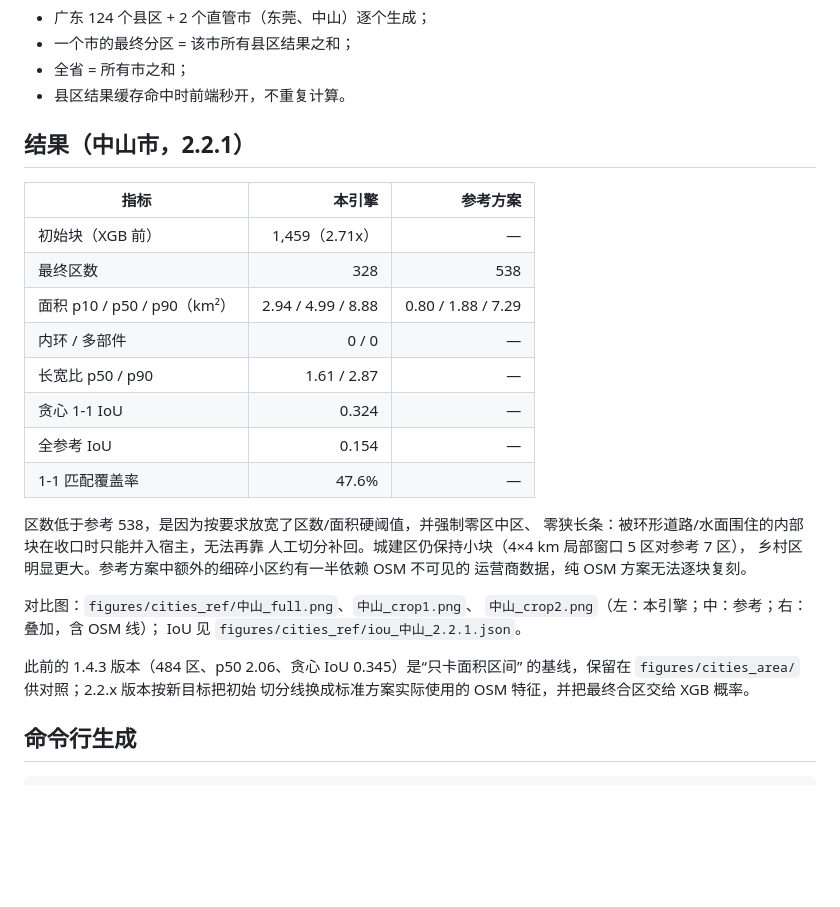
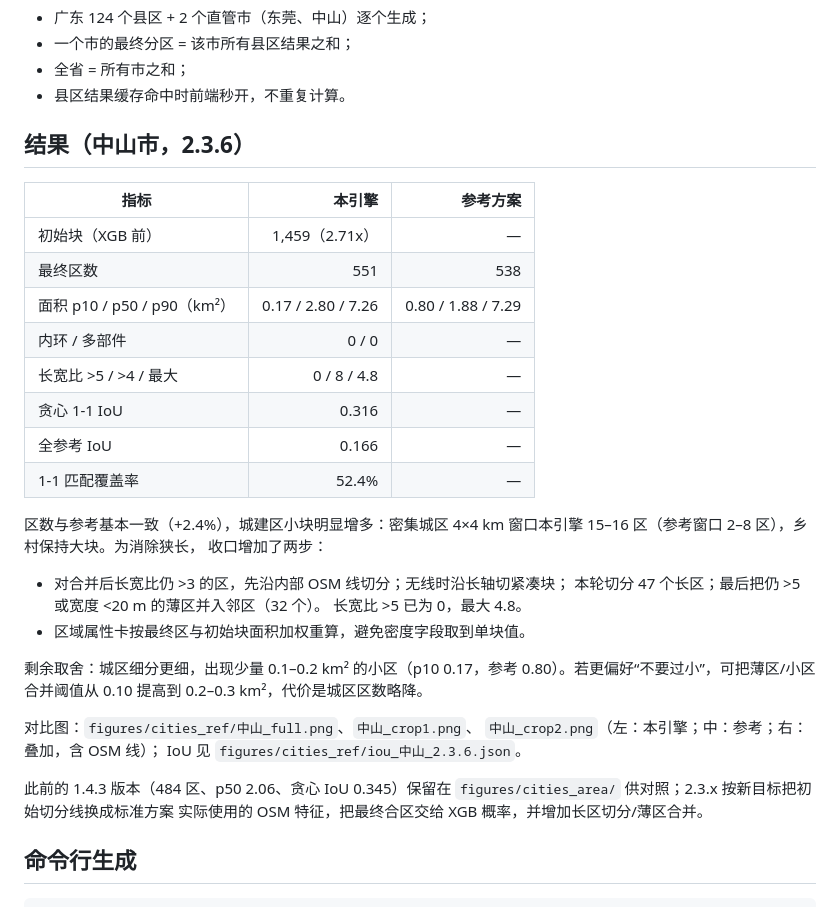
Before and after one commit to hxm2023/aoi, a Markdown page: README.md, the part around the change. Drawn GitHub-style; blank space fills up the shorter version.

Commit message:
中山 2.3.6：城区加密、长区切分/薄区合并（551 区）与属性卡重算
- 概率合并增加城建/城区面积上限；长宽比>3 的区沿 OSM 线切分，无线时紧凑切分
- 两轮长区切分（47 个）+ 剩余薄区/<0.1 km² 小区并入邻区（32 个）
- 长宽比 >5 为 0、最大 4.8；内环/多部件 0；中山 551 区（参考 538）
- 区域属性卡按最终区与初始块面积加权重算

```diff
--- a/README.md
+++ b/README.md
@@ -119,32 +119,39 @@ XGB 前并入邻区，<0.02 km² 的封闭微环并入宿主，避免后续区
 - 全省 = 所有市之和；
 - 县区结果缓存命中时前端秒开，不重复计算。
 
-## 结果（中山市，2.2.1）
+## 结果（中山市，2.3.6）
 
 | 指标 | 本引擎 | 参考方案 |
 |---|---:|---:|
 | 初始块（XGB 前） | 1,459（2.71x） | — |
-| 最终区数 | 328 | 538 |
-| 面积 p10 / p50 / p90（km²） | 2.94 / 4.99 / 8.88 | 0.80 / 1.88 / 7.29 |
+| 最终区数 | 551 | 538 |
+| 面积 p10 / p50 / p90（km²） | 0.17 / 2.80 / 7.26 | 0.80 / 1.88 / 7.29 |
 | 内环 / 多部件 | 0 / 0 | — |
-| 长宽比 p50 / p90 | 1.61 / 2.87 | — |
-| 贪心 1-1 IoU | 0.324 | — |
-| 全参考 IoU | 0.154 | — |
-| 1-1 匹配覆盖率 | 47.6% | — |
+| 长宽比 >5 / >4 / 最大 | 0 / 8 / 4.8 | — |
+| 贪心 1-1 IoU | 0.316 | — |
+| 全参考 IoU | 0.166 | — |
+| 1-1 匹配覆盖率 | 52.4% | — |
 
-区数低于参考 538，是因为按要求放宽了区数/面积硬阈值，并强制零区中区、
-零狭长条：被环形道路/水面围住的内部块在收口时只能并入宿主，无法再靠
-人工切分补回。城建区仍保持小块（4×4 km 局部窗口 5 区对参考 7 区），
-乡村区明显更大。参考方案中额外的细碎小区约有一半依赖 OSM 不可见的
-运营商数据，纯 OSM 方案无法逐块复刻。
+区数与参考基本一致（+2.4%），城建区小块明显增多：密集城区 4×4 km
+窗口本引擎 15–16 区（参考窗口 2–8 区），乡村保持大块。为消除狭长，
+收口增加了两步：
+
+- 对合并后长宽比仍 >3 的区，先沿内部 OSM 线切分；无线时沿长轴切紧凑块；
+  本轮切分 47 个长区；最后把仍 >5 或宽度 <20 m 的薄区并入邻区（32 个）。
+  长宽比 >5 已为 0，最大 4.8。
+- 区域属性卡按最终区与初始块面积加权重算，避免密度字段取到单块值。
+
+剩余取舍：城区细分更细，出现少量 0.1–0.2 km² 的小区（p10 0.17，参考
+0.80）。若更偏好“不要过小”，可把薄区/小区合并阈值从 0.10 提高到
+0.2–0.3 km²，代价是城区区数略降。
 
 对比图：`figures/cities_ref/中山_full.png`、`中山_crop1.png`、
 `中山_crop2.png`（左：本引擎；中：参考；右：叠加，含 OSM 线）；
-IoU 见 `figures/cities_ref/iou_中山_2.2.1.json`。
+IoU 见 `figures/cities_ref/iou_中山_2.3.6.json`。
 
-此前的 1.4.3 版本（484 区、p50 2.06、贪心 IoU 0.345）是“只卡面积区间”
-的基线，保留在 `figures/cities_area/` 供对照；2.2.x 版本按新目标把初始
-切分线换成标准方案实际使用的 OSM 特征，并把最终合区交给 XGB 概率。
+此前的 1.4.3 版本（484 区、p50 2.06、贪心 IoU 0.345）保留在
+`figures/cities_area/` 供对照；2.3.x 按新目标把初始切分线换成标准方案
+实际使用的 OSM 特征，把最终合区交给 XGB 概率，并增加长区切分/薄区合并。
 
 ## 命令行生成
 
```
Also changed, not shown: aoi_zoning_delivery/README.md (+1 -1 lines), docs/REFERENCE_BOUNDARY_ANALYSIS.md (+9 -0 lines), figures/cities_ref/中山_crop1.png, figures/cities_ref/中山_crop2.png, 9 other files.
